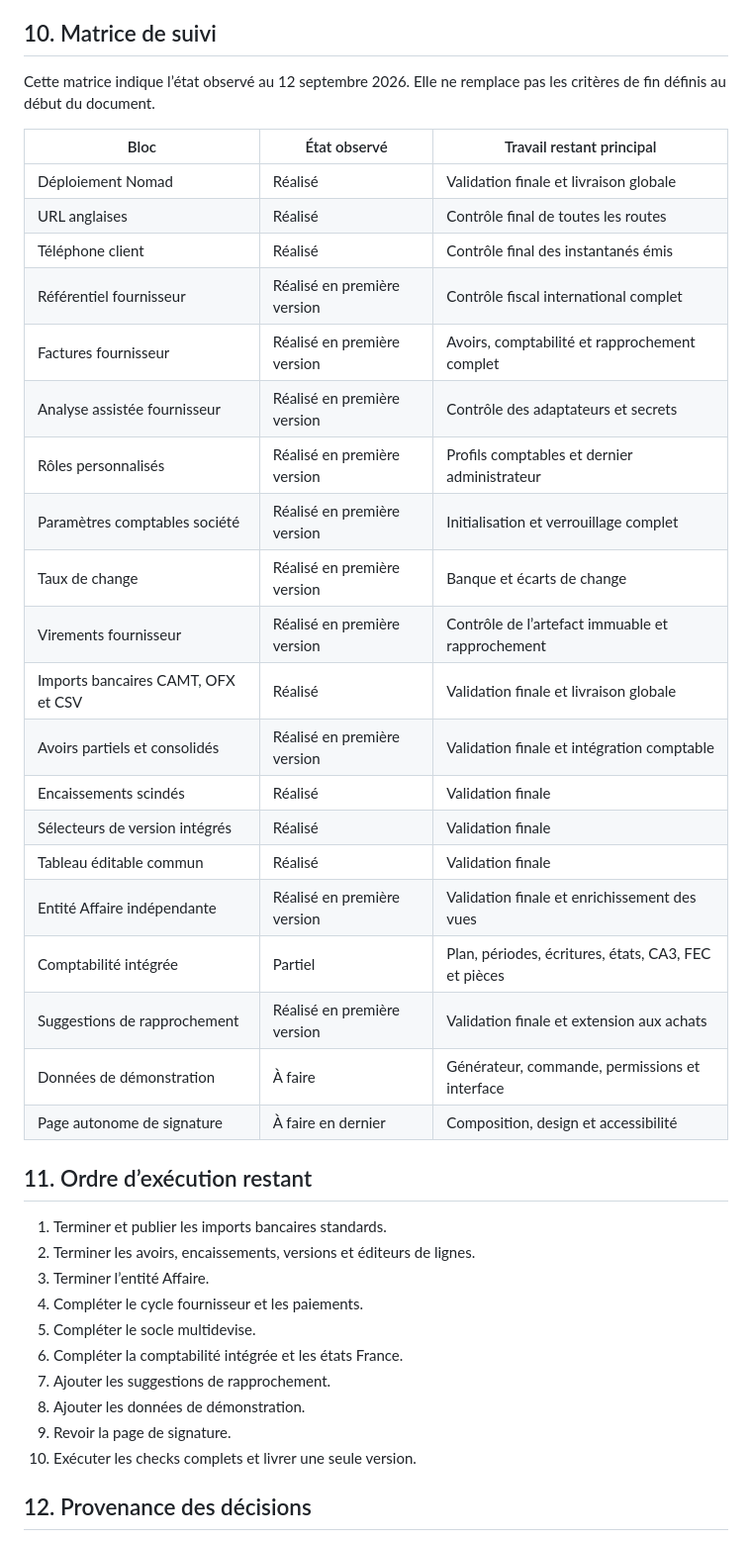
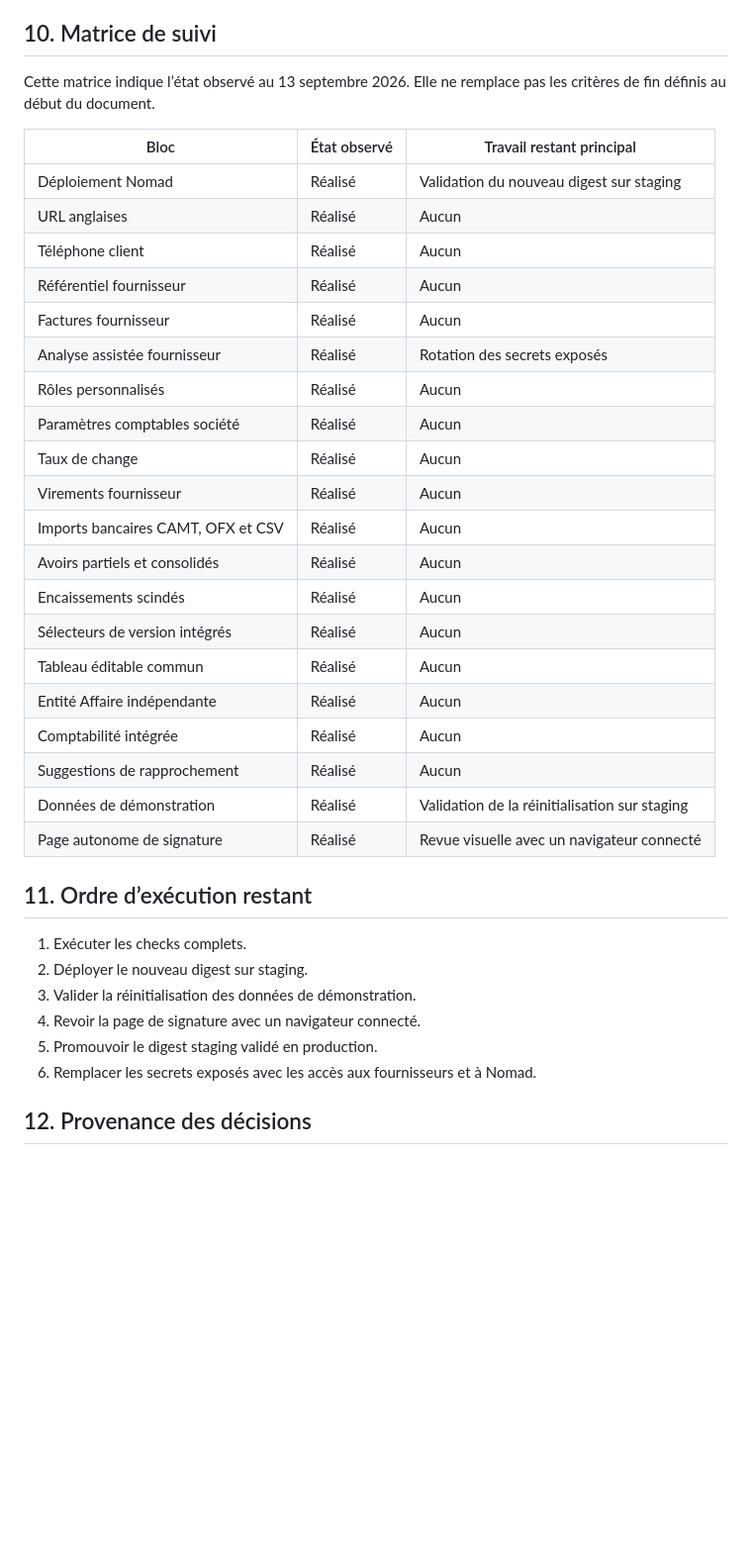
Before and after one commit to sachahjkl/froment.software, a Markdown page: docs/business-suite-specification.md, the part around the change. Shown at 99% size. GitHub-like rendering; blank space fills up the shorter version.

Commit message:
Update business suite completion status

```diff
--- a/docs/business-suite-specification.md
+++ b/docs/business-suite-specification.md
@@ -281,44 +281,40 @@ Traiter ce bloc après tous les autres blocs fonctionnels.
 
 ## 10. Matrice de suivi
 
-Cette matrice indique l’état observé au 12 septembre 2026.
+Cette matrice indique l’état observé au 13 septembre 2026.
 Elle ne remplace pas les critères de fin définis au début du document.
 
-| Bloc                               | État observé                | Travail restant principal                            |
-| ---------------------------------- | --------------------------- | ---------------------------------------------------- |
-| Déploiement Nomad                  | Réalisé                     | Validation finale et livraison globale               |
-| URL anglaises                      | Réalisé                     | Contrôle final de toutes les routes                  |
-| Téléphone client                   | Réalisé                     | Contrôle final des instantanés émis                  |
-| Référentiel fournisseur            | Réalisé en première version | Contrôle fiscal international complet                |
-| Factures fournisseur               | Réalisé en première version | Avoirs, comptabilité et rapprochement complet        |
-| Analyse assistée fournisseur       | Réalisé en première version | Contrôle des adaptateurs et secrets                  |
-| Rôles personnalisés                | Réalisé en première version | Profils comptables et dernier administrateur         |
-| Paramètres comptables société      | Réalisé en première version | Initialisation et verrouillage complet               |
-| Taux de change                     | Réalisé en première version | Banque et écarts de change                           |
-| Virements fournisseur              | Réalisé en première version | Contrôle de l’artefact immuable et rapprochement     |
-| Imports bancaires CAMT, OFX et CSV | Réalisé                     | Validation finale et livraison globale               |
-| Avoirs partiels et consolidés      | Réalisé en première version | Validation finale et intégration comptable           |
-| Encaissements scindés              | Réalisé                     | Validation finale                                    |
-| Sélecteurs de version intégrés     | Réalisé                     | Validation finale                                    |
-| Tableau éditable commun            | Réalisé                     | Validation finale                                    |
-| Entité Affaire indépendante        | Réalisé en première version | Validation finale et enrichissement des vues         |
-| Comptabilité intégrée              | Partiel                     | Plan, périodes, écritures, états, CA3, FEC et pièces |
-| Suggestions de rapprochement       | Réalisé en première version | Validation finale et extension aux achats            |
-| Données de démonstration           | À faire                     | Générateur, commande, permissions et interface       |
-| Page autonome de signature         | À faire en dernier          | Composition, design et accessibilité                 |
+| Bloc                               | État observé | Travail restant principal                     |
+| ---------------------------------- | ------------ | --------------------------------------------- |
+| Déploiement Nomad                  | Réalisé      | Validation du nouveau digest sur staging      |
+| URL anglaises                      | Réalisé      | Aucun                                         |
+| Téléphone client                   | Réalisé      | Aucun                                         |
+| Référentiel fournisseur            | Réalisé      | Aucun                                         |
+| Factures fournisseur               | Réalisé      | Aucun                                         |
+| Analyse assistée fournisseur       | Réalisé      | Rotation des secrets exposés                  |
+| Rôles personnalisés                | Réalisé      | Aucun                                         |
+| Paramètres comptables société      | Réalisé      | Aucun                                         |
+| Taux de change                     | Réalisé      | Aucun                                         |
+| Virements fournisseur              | Réalisé      | Aucun                                         |
+| Imports bancaires CAMT, OFX et CSV | Réalisé      | Aucun                                         |
+| Avoirs partiels et consolidés      | Réalisé      | Aucun                                         |
+| Encaissements scindés              | Réalisé      | Aucun                                         |
+| Sélecteurs de version intégrés     | Réalisé      | Aucun                                         |
+| Tableau éditable commun            | Réalisé      | Aucun                                         |
+| Entité Affaire indépendante        | Réalisé      | Aucun                                         |
+| Comptabilité intégrée              | Réalisé      | Aucun                                         |
+| Suggestions de rapprochement       | Réalisé      | Aucun                                         |
+| Données de démonstration           | Réalisé      | Validation de la réinitialisation sur staging |
+| Page autonome de signature         | Réalisé      | Revue visuelle avec un navigateur connecté    |
 
 ## 11. Ordre d’exécution restant
 
-1. Terminer et publier les imports bancaires standards.
-2. Terminer les avoirs, encaissements, versions et éditeurs de lignes.
-3. Terminer l’entité Affaire.
-4. Compléter le cycle fournisseur et les paiements.
-5. Compléter le socle multidevise.
-6. Compléter la comptabilité intégrée et les états France.
-7. Ajouter les suggestions de rapprochement.
-8. Ajouter les données de démonstration.
-9. Revoir la page de signature.
-10. Exécuter les checks complets et livrer une seule version.
+1. Exécuter les checks complets.
+2. Déployer le nouveau digest sur staging.
+3. Valider la réinitialisation des données de démonstration.
+4. Revoir la page de signature avec un navigateur connecté.
+5. Promouvoir le digest staging validé en production.
+6. Remplacer les secrets exposés avec les accès aux fournisseurs et à Nomad.
 
 ## 12. Provenance des décisions
 
```
